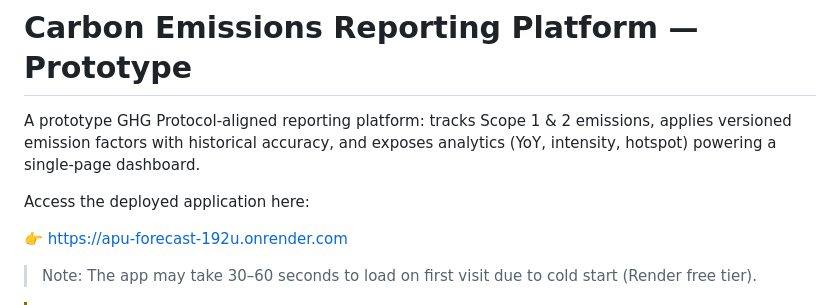
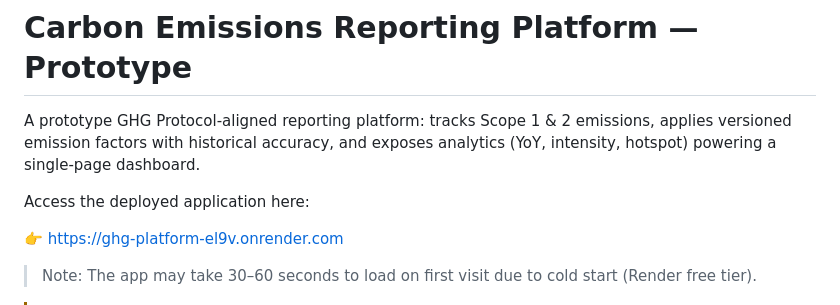
Before and after one commit to anishtoppo55/ghg-platform, a Markdown page: README.md, the part around the change. GitHub-like rendering.

Commit message:
Update README with link

```diff
--- a/README.md
+++ b/README.md
@@ -6,7 +6,7 @@ applies versioned emission factors with historical accuracy, and exposes analyti
 
 Access the deployed application here:
 
-👉 https://apu-forecast-192u.onrender.com
+👉 https://ghg-platform-el9v.onrender.com
 
 > Note: The app may take 30–60 seconds to load on first visit due to cold start (Render free tier).
 
```
